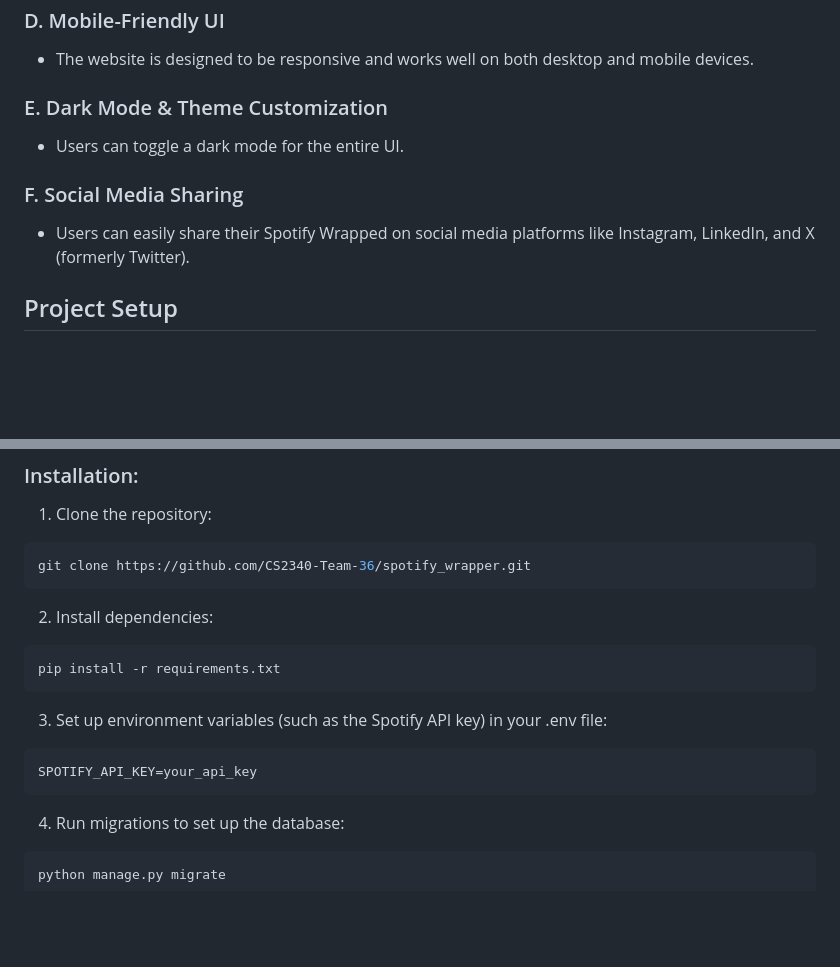
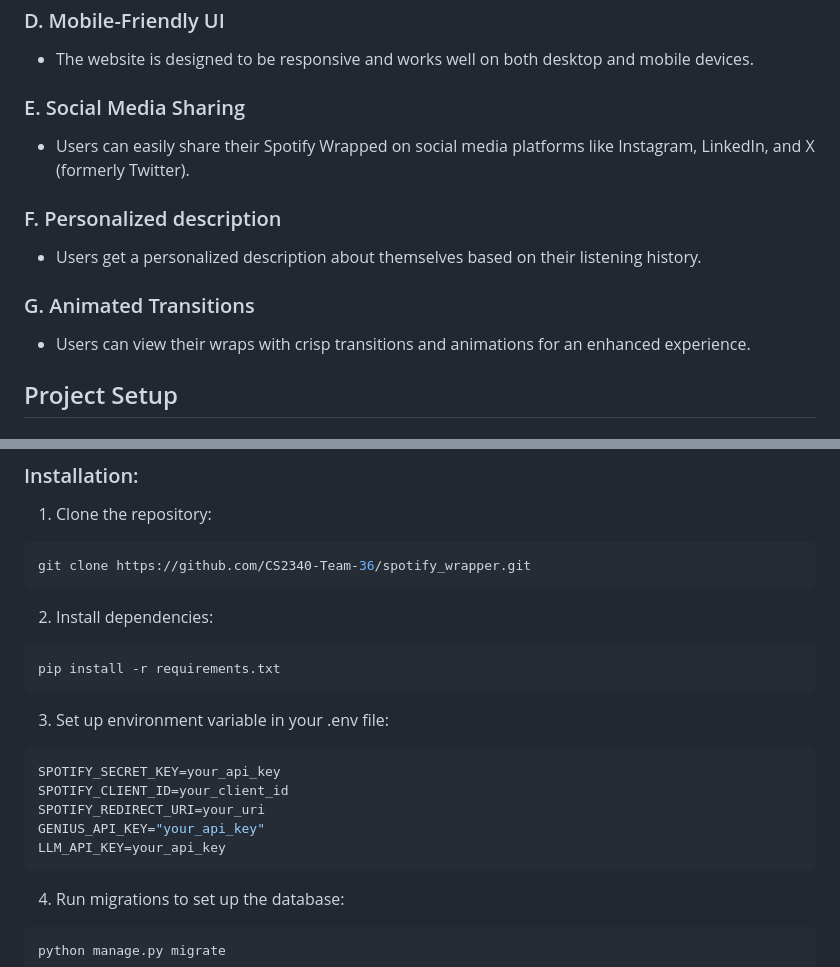
Before and after one commit to CS2340-Team-36/spotify_wrapper, a Markdown page: README.md, 2 parts joined by grey strips. Drawn GitHub-style; blank space fills up the shorter version.

````diff
--- a/README.md
+++ b/README.md
@@ -23,11 +23,14 @@ Spotify Wrapped is a web application that allows users to explore and interact w
 ### D. Mobile-Friendly UI
 - The website is designed to be responsive and works well on both desktop and mobile devices.
 
-### E. Dark Mode & Theme Customization
-- Users can toggle a dark mode for the entire UI.
+### E. Social Media Sharing
+- Users can easily share their Spotify Wrapped on social media platforms like Instagram, LinkedIn, and X (formerly Twitter).
 
-### F. Social Media Sharing
-- Users can easily share their Spotify Wrapped on social media platforms like Instagram, LinkedIn, and X (formerly Twitter).
+### F. Personalized description
+- Users get a personalized description about themselves based on their listening history.
+
+### G. Animated Transitions
+- Users can view their wraps with crisp transitions and animations for an enhanced experience.
 
 
 ## Project Setup
@@ -47,9 +50,13 @@ git clone https://github.com/CS2340-Team-36/spotify_wrapper.git
 pip install -r requirements.txt
 ```
 
-3. Set up environment variables (such as the Spotify API key) in your .env file:
+3. Set up environment variable in your .env file:
 ```sh
-SPOTIFY_API_KEY=your_api_key
+SPOTIFY_SECRET_KEY=your_api_key
+SPOTIFY_CLIENT_ID=your_client_id
+SPOTIFY_REDIRECT_URI=your_uri
+GENIUS_API_KEY="your_api_key"
+LLM_API_KEY=your_api_key
 ```
 
 4. Run migrations to set up the database:
````
